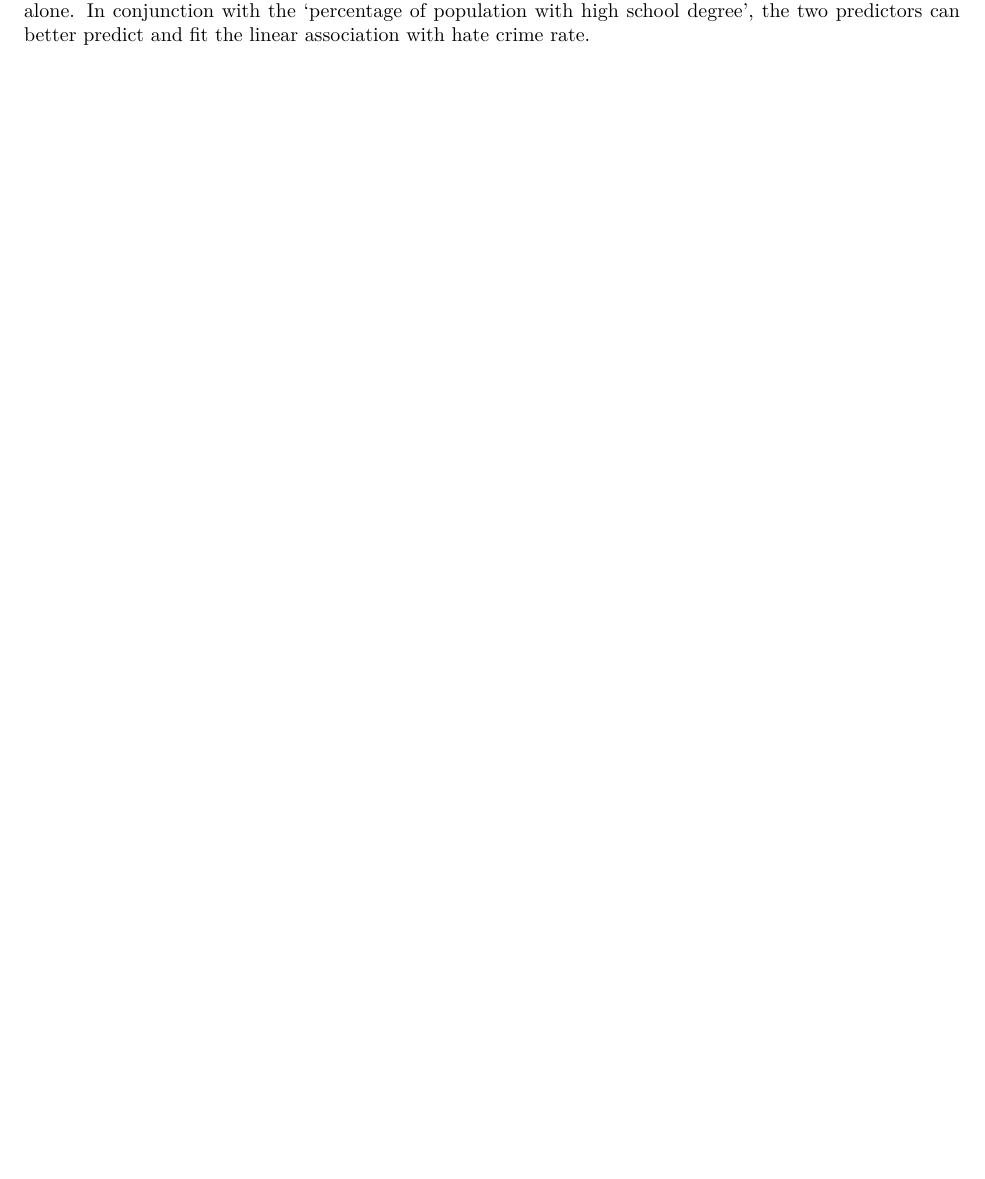
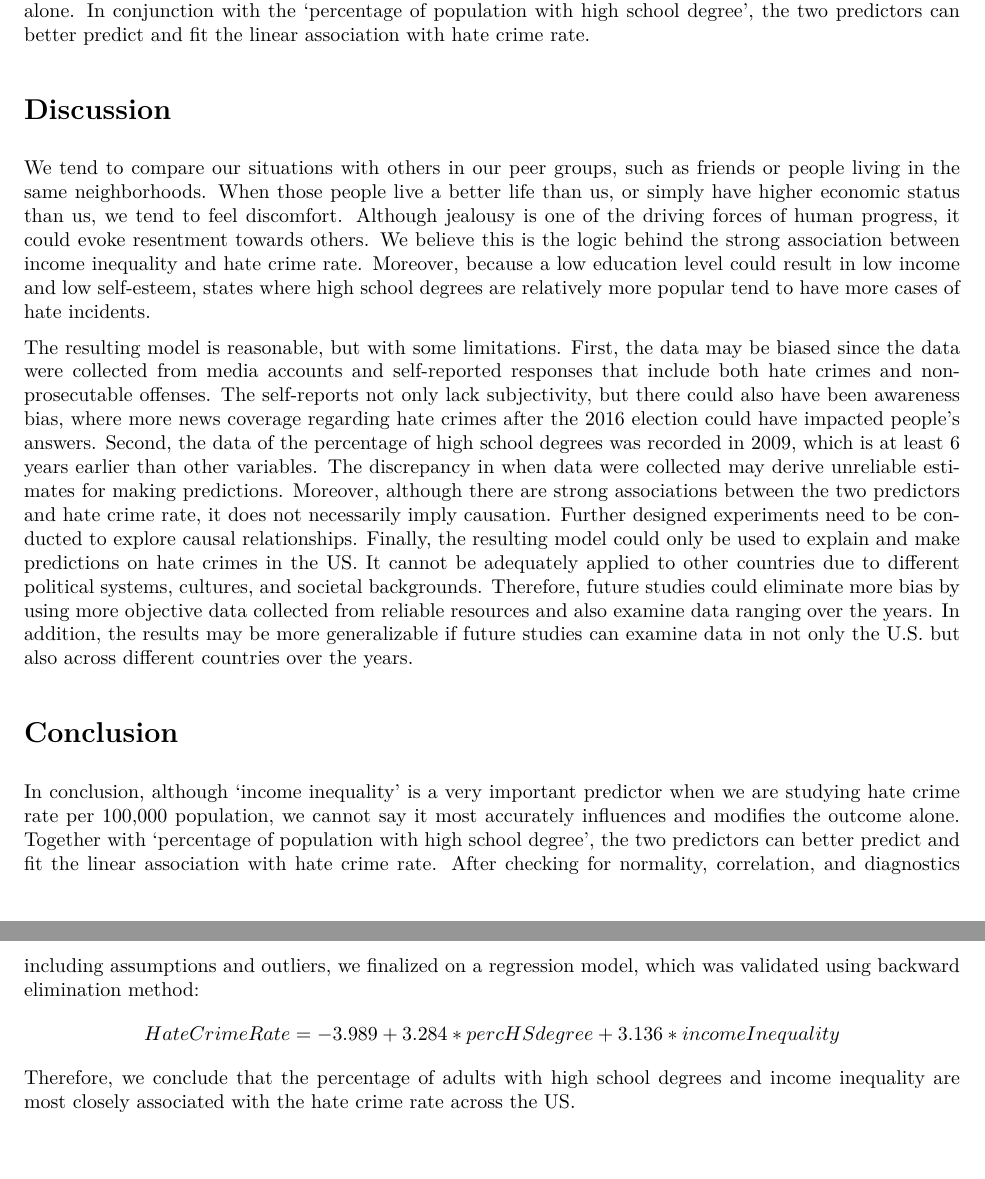
Before and after one commit to chonieny/Hate_Crime_Factors_project, an R Markdown document (finalproject.Rmd): part of page 12 of 12 before the commit and two parts of pages 12 and 13 of 13 after it, the two joined at a grey line, cut so that both start at the same text, the shorter picture padded with empty space. The pictures show the output file finalproject.pdf that the author committed with the source.

Commit message:
discussion + conclusion

```diff
--- a/finalproject.Rmd
+++ b/finalproject.Rmd
@@ -250,3 +250,17 @@ Lastly, we also conducted model diagnostics. The normality of the distribution o
 Therefore, our final multiple linear regression model after deleting the influential point of DC is:
 $$HateCrimeRate = -3.989 + 3.284* percHSdegree+ 3.136*incomeInequality$$
 In conclusion, although 'income inequality' is a very important predictor when we are studying hate crime rate per 100,000 population, we found that it does not most accurately influence and modify the outcome alone. In conjunction with the 'percentage of population with high school degree', the two predictors can better predict and fit the linear association with hate crime rate.
+
+# Discussion
+We tend to compare our situations with others in our peer groups, such as friends or people living in the same neighborhoods. When those people live a better life than us, or simply have higher economic status than us, we tend to feel discomfort. Although jealousy is one of the driving forces of human progress, it could evoke resentment towards others. We believe this is the logic behind the strong association between income inequality and hate crime rate. Moreover, because  a low education level could result in low income and low self-esteem, states where high school degrees are relatively more popular tend to have more cases of hate incidents. <br/>
+
+The resulting model is reasonable, but with some limitations. First, the data may be biased since the data were collected from media accounts and self-reported responses that include both hate crimes and non-prosecutable offenses. The self-reports not only lack subjectivity, but there  could also have been awareness bias, where more news coverage regarding hate crimes after the 2016 election could have impacted people's answers. Second, the data of the percentage of high school degrees was recorded in 2009, which is at least 6 years earlier than other variables. The discrepancy in when data were collected may derive unreliable estimates for making predictions. Moreover, although there are strong associations between the two predictors and hate crime rate, it does not necessarily imply causation. Further designed experiments need to be conducted to explore causal relationships. Finally, the resulting model could only be used to explain and make predictions on hate crimes in the US. It cannot be adequately applied to other countries due to different political systems, cultures, and societal backgrounds.
+<br/> Therefore, future studies could eliminate more bias by using more objective data collected from reliable resources and also examine data ranging over the years. In addition, the results may be more generalizable if future studies can examine data in not only the U.S. but also across different countries over the years.
+
+
+
+# Conclusion
+
+In conclusion, although 'income inequality' is a very important predictor when we are studying hate crime rate per 100,000 population, we cannot say it most accurately influences and modifies the outcome alone. Together with 'percentage of population with high school degree', the two predictors can better predict and fit the linear association with hate crime rate. After checking for normality, correlation, and diagnostics including assumptions and outliers, we finalized on a regression model, which was validated using backward elimination method:
+$$HateCrimeRate = -3.989 + 3.284* percHSdegree+ 3.136*incomeInequality$$ <br/>
+Therefore, we conclude that the percentage of adults with high school degrees and income inequality are most closely associated with the hate crime rate across the US.
```
Also changed, not shown: finalproject.pdf.
